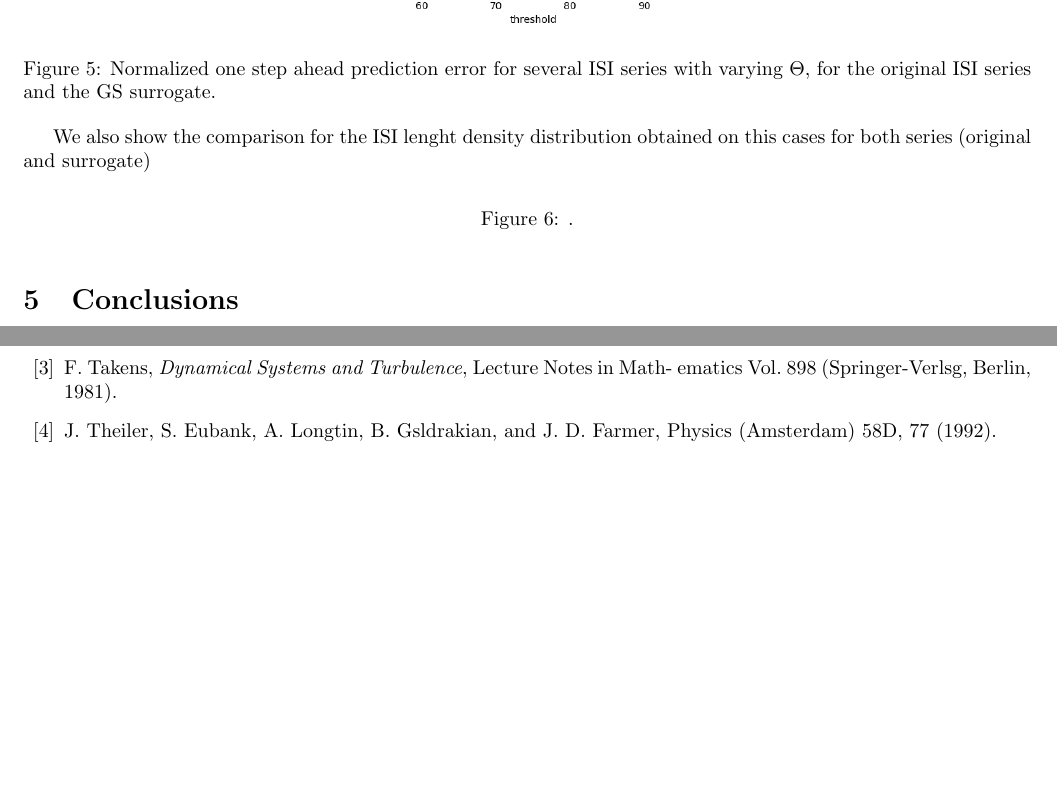
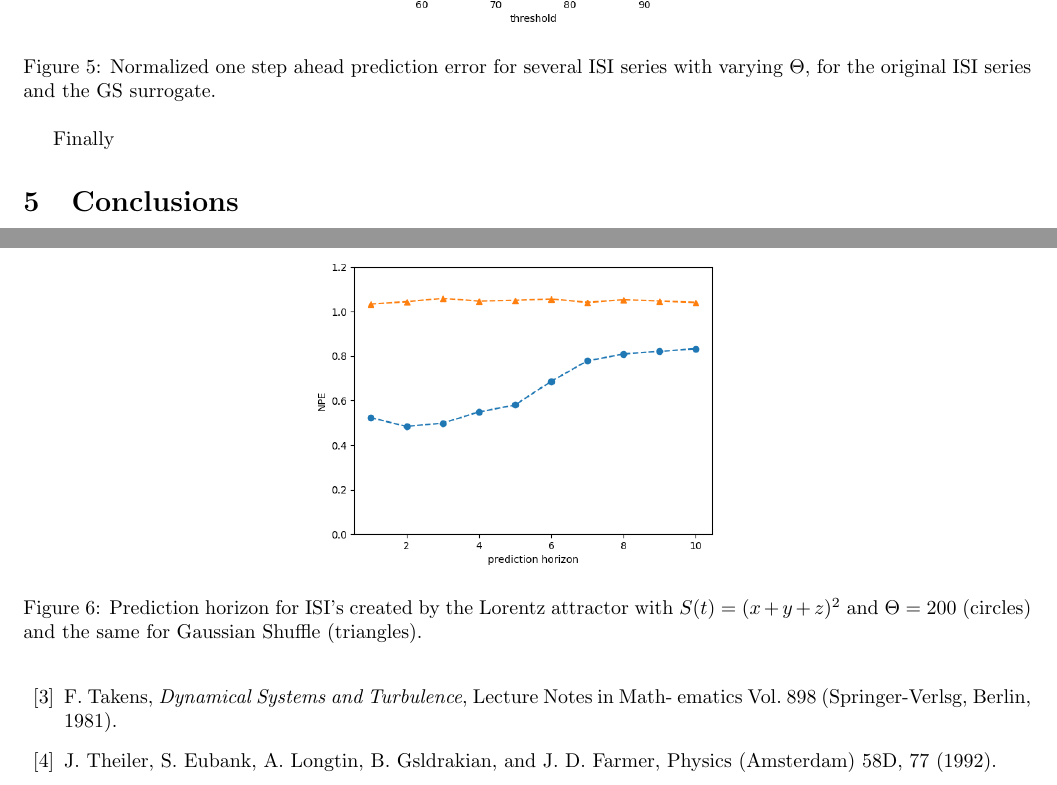
Before and after one commit to aarcascuerda/Reconstruction-of-dynamical-systems-from-ISIs, a LaTeX document (paper/main.tex): two parts of pages 4 and 5 of 5, joined at a grey line, cut so that both start at the same text, the shorter picture padded with empty space. Compiled offline with pdfLaTeX.

Commit message:
cassifin

```diff
--- a/paper/main.tex
+++ b/paper/main.tex
@@ -112,12 +112,12 @@ We use the signal $S(t)=(x(t)+2)^2$ and different thresholds used in \cite{inter
 \label{fig:12series}
 \end{figure}
 
-We also show the comparison for the ISI lenght density distribution obtained on this cases for both series (original and surrogate)
+Finally
 
 \begin{figure}[h!]
 \centering
-%\includegraphics[scale=0.5]{ISIdistribution} \includegraphics[scale=0.5]{GSdistribution}
-\caption{.}
+\includegraphics[scale=0.5]{prediction}
+\caption{Prediction horizon for ISI's created by the Lorentz attractor with $S(t)=(x+y+z)^2$ and $\Theta = 200$ (circles) and the same for Gaussian Shuffle (triangles). }
 \label{fig:distributions}
 \end{figure}
 
```
Also changed, not shown: paper/prediction.png (added).
